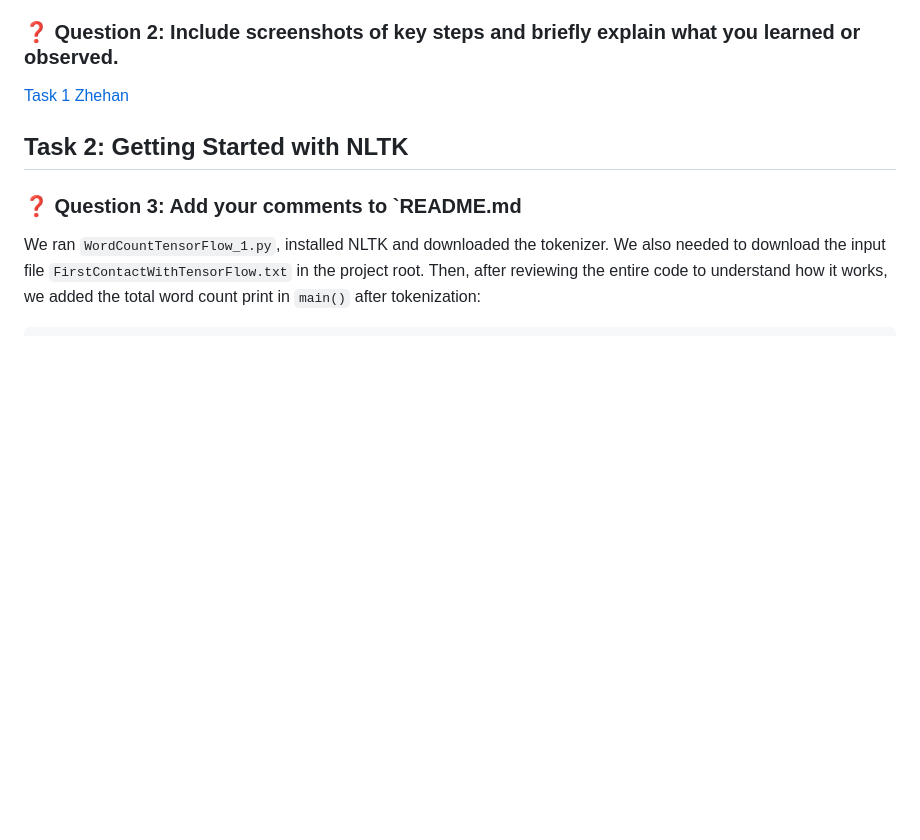
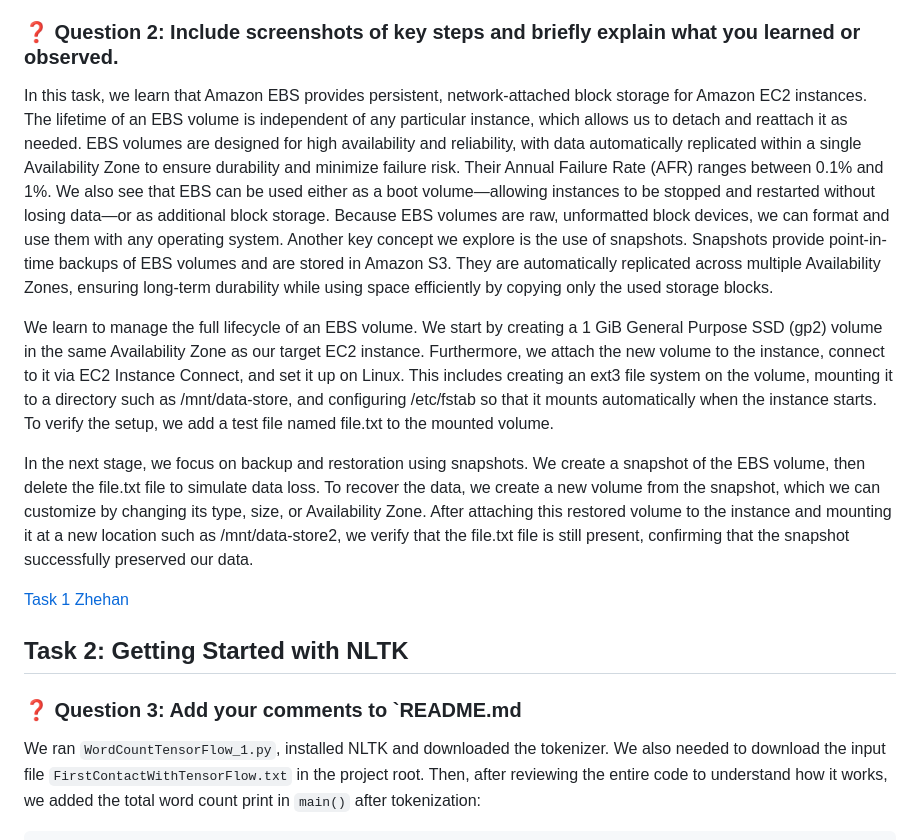
Before and after one commit to pol-33/ccbda-labs, a Markdown page: README.md, the part around the change. GitHub-like rendering; blank space fills up the shorter version.

Commit message:
question 2 answered

```diff
--- a/README.md
+++ b/README.md
@@ -18,6 +18,11 @@ In the image below, we can see the different steps we followed to create a Lambd
 
 ### ❓ Question 2: Include screenshots of key steps and briefly explain what you learned or observed.
 
+In this task, we learn that Amazon EBS provides persistent, network-attached block storage for Amazon EC2 instances. The lifetime of an EBS volume is independent of any particular instance, which allows us to detach and reattach it as needed. EBS volumes are designed for high availability and reliability, with data automatically replicated within a single Availability Zone to ensure durability and minimize failure risk. Their Annual Failure Rate (AFR) ranges between 0.1% and 1%. We also see that EBS can be used either as a boot volume—allowing instances to be stopped and restarted without losing data—or as additional block storage. Because EBS volumes are raw, unformatted block devices, we can format and use them with any operating system. Another key concept we explore is the use of snapshots. Snapshots provide point-in-time backups of EBS volumes and are stored in Amazon S3. They are automatically replicated across multiple Availability Zones, ensuring long-term durability while using space efficiently by copying only the used storage blocks.
+
+We learn to manage the full lifecycle of an EBS volume. We start by creating a 1 GiB General Purpose SSD (gp2) volume in the same Availability Zone as our target EC2 instance. Furthermore, we attach the new volume to the instance, connect to it via EC2 Instance Connect, and set it up on Linux. This includes creating an ext3 file system on the volume, mounting it to a directory such as /mnt/data-store, and configuring /etc/fstab so that it mounts automatically when the instance starts. To verify the setup, we add a test file named file.txt to the mounted volume.
+
+In the next stage, we focus on backup and restoration using snapshots. We create a snapshot of the EBS volume, then delete the file.txt file to simulate data loss. To recover the data, we create a new volume from the snapshot, which we can customize by changing its type, size, or Availability Zone. After attaching this restored volume to the instance and mounting it at a new location such as /mnt/data-store2, we verify that the file.txt file is still present, confirming that the snapshot successfully preserved our data.
 
 [Task 1 Zhehan](Zhehan)
 
```
